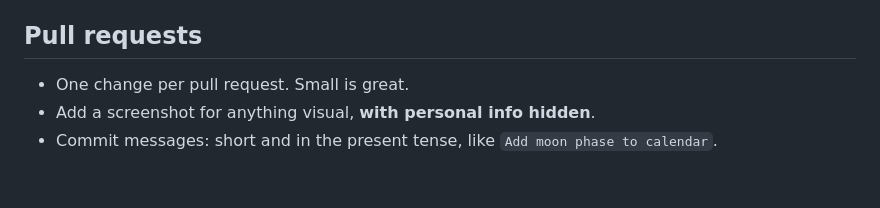
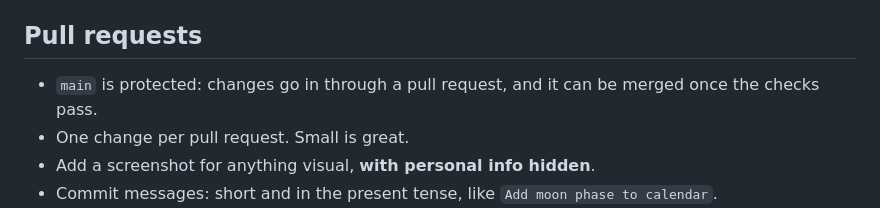
Before and after one commit to livlign/solidget, a Markdown page: CONTRIBUTING.md, the part around the change. GitHub-like rendering; blank space fills up the shorter version.

Commit message:
Note that main only takes pull requests
Co-Authored-By: Claude Opus 5.5 <noreply@anthropic.com>
Claude-Session: https://claude.ai/code/session_01HWu5ucEZj8hAabobtwR2KM

```diff
--- a/CONTRIBUTING.md
+++ b/CONTRIBUTING.md
@@ -71,6 +71,8 @@ See errors: `journalctl --user -u plasma-plasmashell -f | grep -i solidget`
 
 ## Pull requests
 
+- `main` is protected: changes go in through a pull request, and it can be
+  merged once the checks pass.
 - One change per pull request. Small is great.
 - Add a screenshot for anything visual, **with personal info hidden**.
 - Commit messages: short and in the present tense, like `Add moon phase to calendar`.
```
